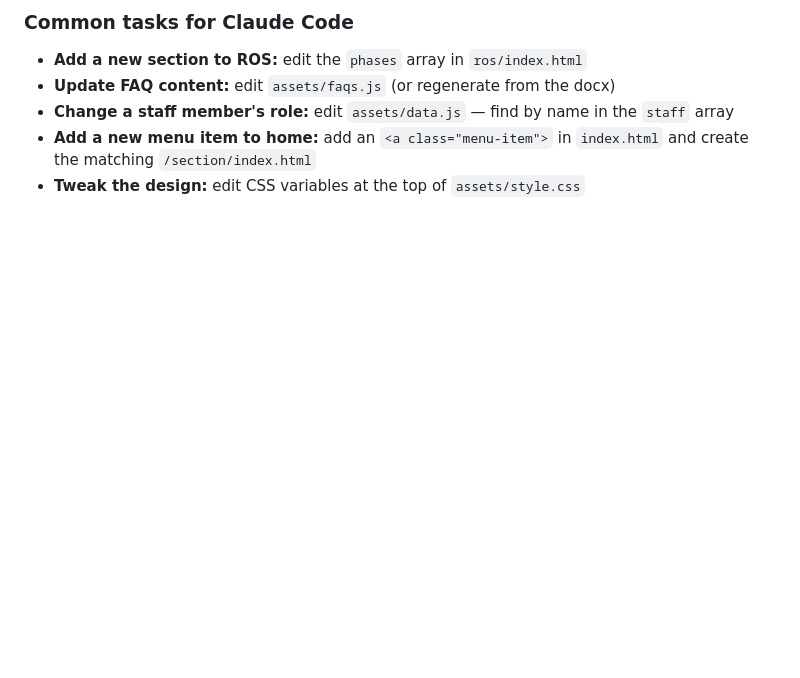
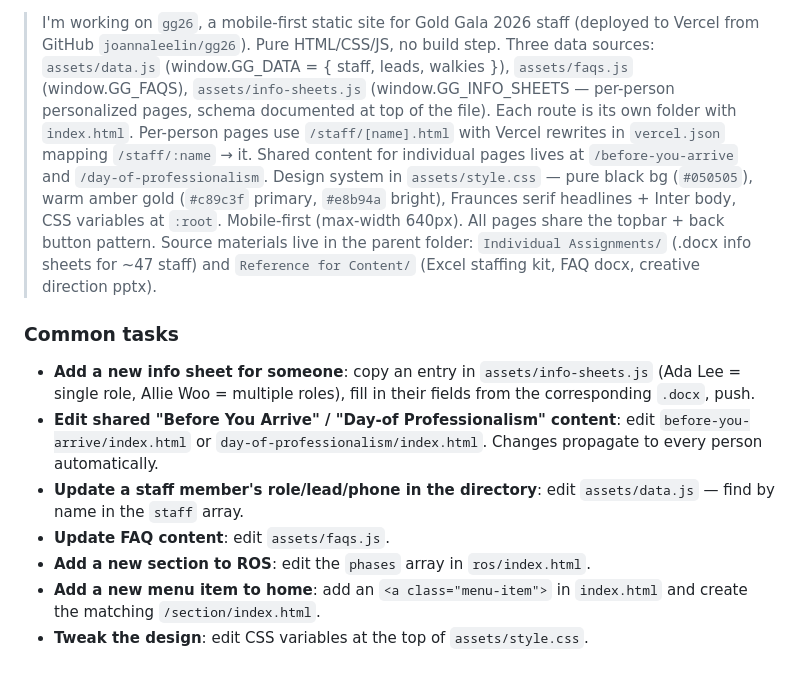
Before and after one commit to joannaleelin/gg26, a Markdown page: README.md, the part around one of its changes. Drawn GitHub-style; blank space fills up the shorter version.

```diff
--- a/README.md
+++ b/README.md
@@ -94,8 +136,12 @@ To continue iterating in Claude Code, paste this when you start the session:
 
-### Common tasks for Claude Code
+> I'm working on `gg26`, a mobile-first static site for Gold Gala 2026 staff (deployed to Vercel from GitHub `joannaleelin/gg26`). Pure HTML/CSS/JS, no build step. Three data sources: `assets/data.js` (window.GG_DATA = { staff, leads, walkies }), `assets/faqs.js` (window.GG_FAQS), `assets/info-sheets.js` (window.GG_INFO_SHEETS — per-person personalized pages, schema documented at top of the file). Each route is its own folder with `index.html`. Per-person pages use `/staff/[name].html` with Vercel rewrites in `vercel.json` mapping `/staff/:name` → it. Shared content for individual pages lives at `/before-you-arrive` and `/day-of-professionalism`. Design system in `assets/style.css` — pure black bg (`#050505`), warm amber gold (`#c89c3f` primary, `#e8b94a` bright), Fraunces serif headlines + Inter body, CSS variables at `:root`. Mobile-first (max-width 640px). All pages share the topbar + back button pattern. Source materials live in the parent folder: `Individual Assignments/` (.docx info sheets for ~47 staff) and `Reference for Content/` (Excel staffing kit, FAQ docx, creative direction pptx).
 
-- **Add a new section to ROS:** edit the `phases` array in `ros/index.html`
-- **Update FAQ content:** edit `assets/faqs.js` (or regenerate from the docx)
-- **Change a staff member's role:** edit `assets/data.js` — find by name in the `staff` array
-- **Add a new menu item to home:** add an `<a class="menu-item">` in `index.html` and create the matching `/section/index.html`
-- **Tweak the design:** edit CSS variables at the top of `assets/style.css`
+### Common tasks
+
+- **Add a new info sheet for someone**: copy an entry in `assets/info-sheets.js` (Ada Lee = single role, Allie Woo = multiple roles), fill in their fields from the corresponding `.docx`, push.
+- **Edit shared "Before You Arrive" / "Day-of Professionalism" content**: edit `before-you-arrive/index.html` or `day-of-professionalism/index.html`. Changes propagate to every person automatically.
+- **Update a staff member's role/lead/phone in the directory**: edit `assets/data.js` — find by name in the `staff` array.
+- **Update FAQ content**: edit `assets/faqs.js`.
+- **Add a new section to ROS**: edit the `phases` array in `ros/index.html`.
+- **Add a new menu item to home**: add an `<a class="menu-item">` in `index.html` and create the matching `/section/index.html`.
+- **Tweak the design**: edit CSS variables at the top of `assets/style.css`.
```
Also changed, not shown: other parts of README.md (+92 -50 lines).
